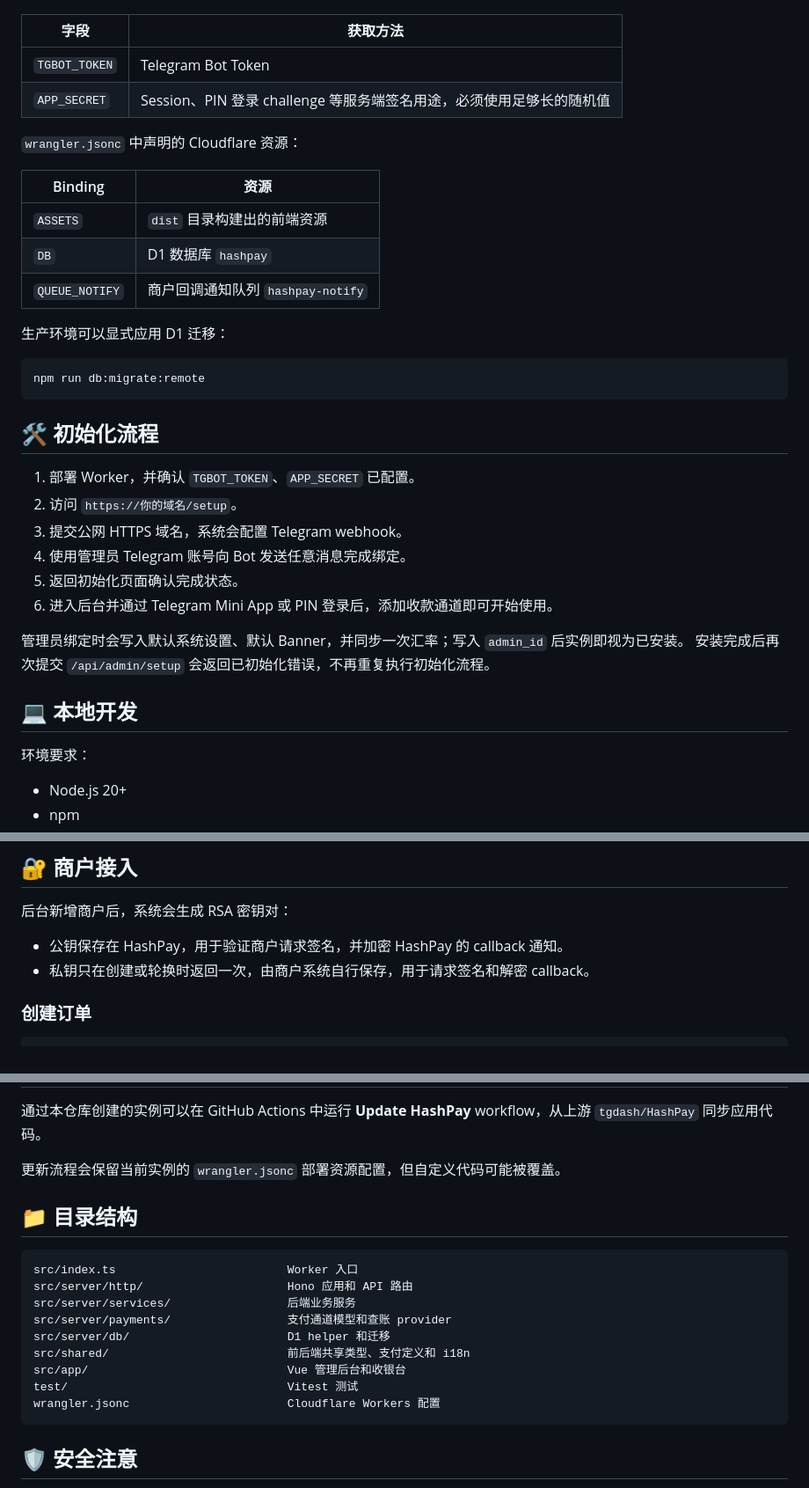
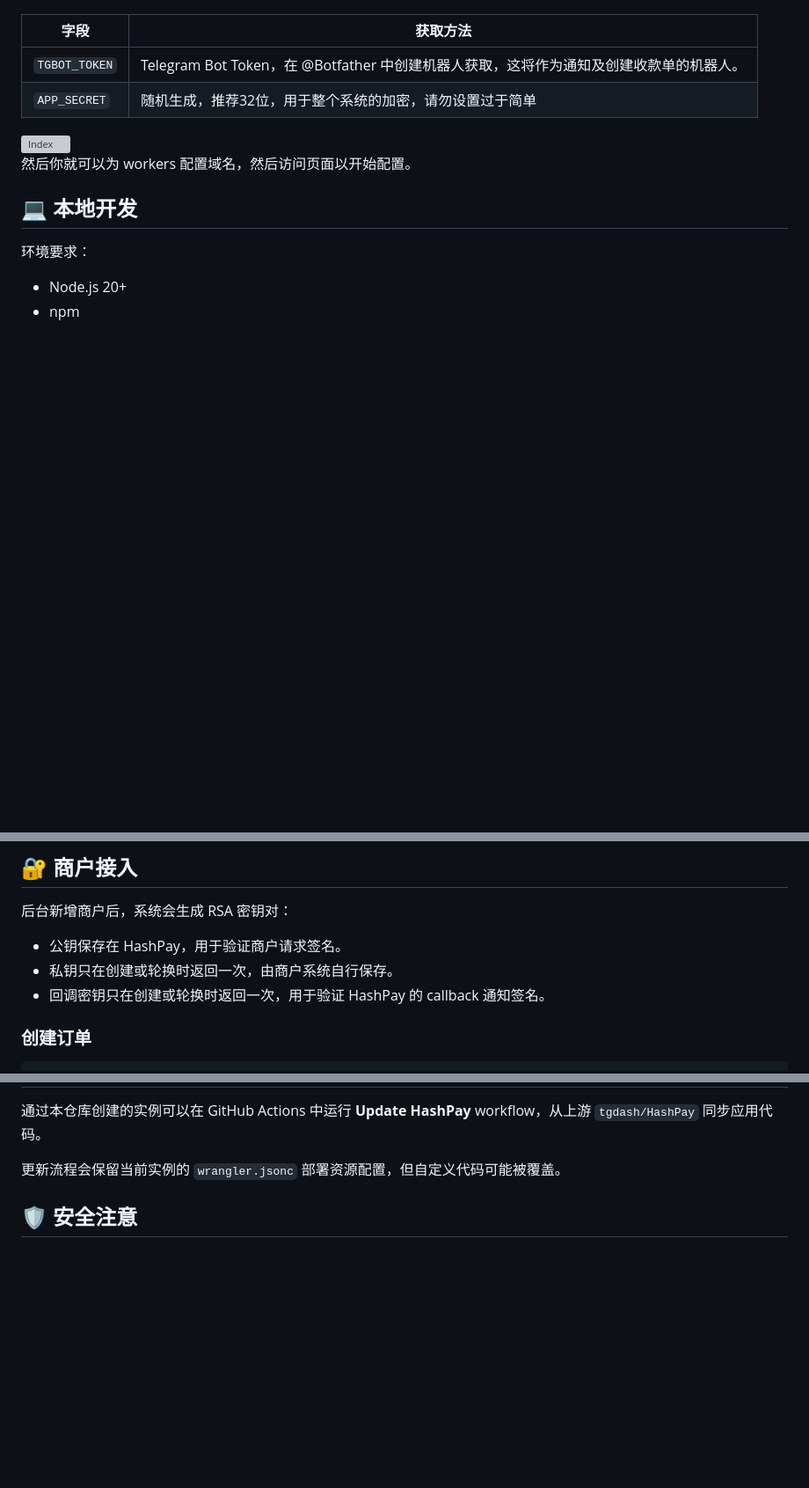
Before and after one commit to hiouttime/HashPay, a Markdown page: README.md, 3 parts joined by grey strips. Shown at 88% size. GitHub-like rendering; blank space fills up the shorter version; grey boxes are pictures that could not be loaded.

````diff
--- a/README.md
+++ b/README.md
@@ -88,34 +93,12 @@ HashPay 是一款运行在 Cloudflare Workers 上的加密货币收款网关。
 
 | 字段 | 获取方法 |
 | --- | --- |
-| `TGBOT_TOKEN` | Telegram Bot Token |
-| `APP_SECRET` | Session、PIN 登录 challenge 等服务端签名用途，必须使用足够长的随机值 |
+| `TGBOT_TOKEN` | Telegram Bot Token，在 @Botfather 中创建机器人获取，这将作为通知及创建收款单的机器人。
+| `APP_SECRET` | 随机生成，推荐32位，用于整个系统的加密，请勿设置过于简单 |
 
-`wrangler.jsonc` 中声明的 Cloudflare 资源：
+<img src="https://github.com/TGDash/HashPay/raw/main/images/setup.png" alt="Index" width="50%">
 
-| Binding | 资源 |
-| --- | --- |
-| `ASSETS` | `dist` 目录构建出的前端资源 |
-| `DB` | D1 数据库 `hashpay` |
-| `QUEUE_NOTIFY` | 商户回调通知队列 `hashpay-notify` |
-
-生产环境可以显式应用 D1 迁移：
-
-```sh
-npm run db:migrate:remote
-```
-
-## 🛠 初始化流程
-
-1. 部署 Worker，并确认 `TGBOT_TOKEN`、`APP_SECRET` 已配置。
-2. 访问 `https://你的域名/setup`。
-3. 提交公网 HTTPS 域名，系统会配置 Telegram webhook。
-4. 使用管理员 Telegram 账号向 Bot 发送任意消息完成绑定。
-5. 返回初始化页面确认完成状态。
-6. 进入后台并通过 Telegram Mini App 或 PIN 登录后，添加收款通道即可开始使用。
-
-管理员绑定时会写入默认系统设置、默认 Banner，并同步一次汇率；写入 `admin_id` 后实例即视为已安装。
-安装完成后再次提交 `/api/admin/setup` 会返回已初始化错误，不再重复执行初始化流程。
+然后你就可以为 workers 配置域名，然后访问页面以开始配置。
 
 ## 💻 本地开发
 
@@ -179,8 +162,9 @@ npm run deploy:dry
 
 后台新增商户后，系统会生成 RSA 密钥对：
 
-- 公钥保存在 HashPay，用于验证商户请求签名，并加密 HashPay 的 callback 通知。
-- 私钥只在创建或轮换时返回一次，由商户系统自行保存，用于请求签名和解密 callback。
+- 公钥保存在 HashPay，用于验证商户请求签名。
+- 私钥只在创建或轮换时返回一次，由商户系统自行保存。
+- 回调密钥只在创建或轮换时返回一次，用于验证 HashPay 的 callback 通知签名。
 
 ### 创建订单
 
@@ -300,20 +237,6 @@ curl "http://localhost:8787/cdn-cgi/handler/scheduled?format=json"
 通过本仓库创建的实例可以在 GitHub Actions 中运行 **Update HashPay** workflow，从上游 `tgdash/HashPay` 同步应用代码。
 
 更新流程会保留当前实例的 `wrangler.jsonc` 部署资源配置，但自定义代码可能被覆盖。
-
-## 📁 目录结构
-
-```text
-src/index.ts                         Worker 入口
-src/server/http/                     Hono 应用和 API 路由
-src/server/services/                 后端业务服务
-src/server/payments/                 支付通道模型和查账 provider
-src/server/db/                       D1 helper 和迁移
-src/shared/                          前后端共享类型、支付定义和 i18n
-src/app/                             Vue 管理后台和收银台
-test/                                Vitest 测试
-wrangler.jsonc                       Cloudflare Workers 配置
-```
 
 ## 🛡 安全注意
 
````
Also changed, not shown: other parts of README.md (+19 -61 lines).
